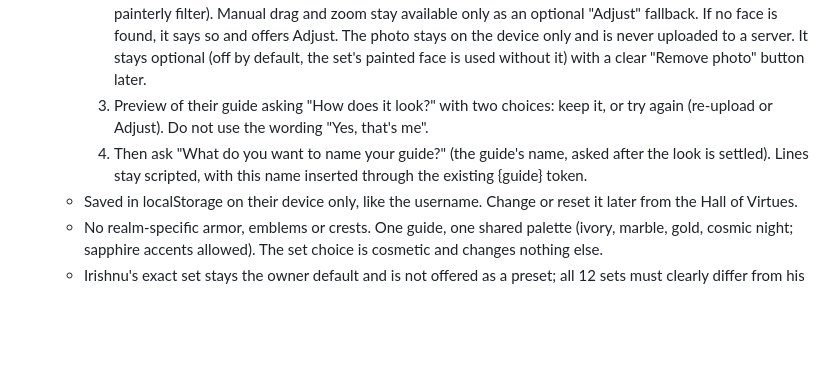
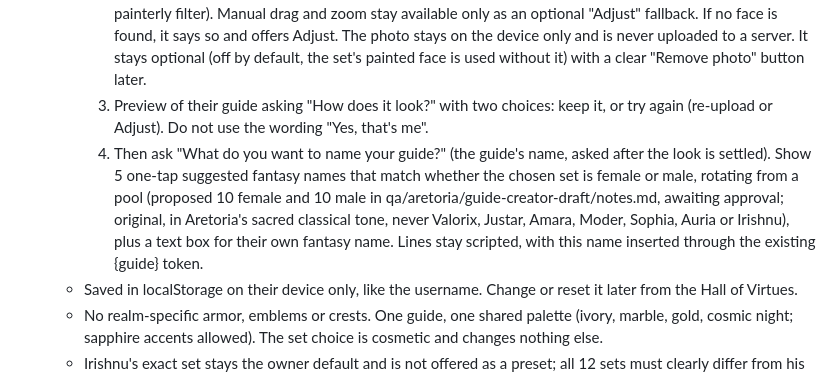
Before and after one commit to casswaters/aretoria, a Markdown page: ROADMAP.md, the part around the change. GitHub-like rendering; blank space fills up the shorter version.

Commit message:
ROADMAP: guide name step shows 5 one-tap suggested names matched to the set (female or male) plus a text box

```diff
--- a/ROADMAP.md
+++ b/ROADMAP.md
@@ -33,7 +33,7 @@ Captain's Log (casswaters/modern-era-calendar) no longer carries its own copy of
     1. Tap one of the 12 armor sets. A simple grid of thumbnails: 6 female (F1 to F6) and 6 male (M1 to M6) full-figure guides, each a distinct complete look. One tap selects a set and the guide updates at once. No parts layering, mix-and-match, customizing or extra steps. Every set uses the same pose and framing so any set drops straight into Irishnu's spot in the art, and each set has a noted face oval for the photo.
     2. Upload a face portrait, auto-fitted. On-device face detection finds the face (the browser FaceDetector API where available, otherwise a small open-source in-browser model such as MediaPipe Face Detection or face-api.js running locally, no server), then scales, centers and levels it into the set's face oval, with a soft blend so it does not look pasted on (color tone matched to the art palette, feathered edge, optional painterly filter). Manual drag and zoom stay available only as an optional "Adjust" fallback. If no face is found, it says so and offers Adjust. The photo stays on the device only and is never uploaded to a server. It stays optional (off by default, the set's painted face is used without it) with a clear "Remove photo" button later.
     3. Preview of their guide asking "How does it look?" with two choices: keep it, or try again (re-upload or Adjust). Do not use the wording "Yes, that's me".
-    4. Then ask "What do you want to name your guide?" (the guide's name, asked after the look is settled). Lines stay scripted, with this name inserted through the existing {guide} token.
+    4. Then ask "What do you want to name your guide?" (the guide's name, asked after the look is settled). Show 5 one-tap suggested fantasy names that match whether the chosen set is female or male, rotating from a pool (proposed 10 female and 10 male in qa/aretoria/guide-creator-draft/notes.md, awaiting approval; original, in Aretoria's sacred classical tone, never Valorix, Justar, Amara, Moder, Sophia, Auria or Irishnu), plus a text box for their own fantasy name. Lines stay scripted, with this name inserted through the existing {guide} token.
   - Saved in localStorage on their device only, like the username. Change or reset it later from the Hall of Virtues.
   - No realm-specific armor, emblems or crests. One guide, one shared palette (ivory, marble, gold, cosmic night; sapphire accents allowed). The set choice is cosmetic and changes nothing else.
   - Irishnu's exact set stays the owner default and is not offered as a preset; all 12 sets must clearly differ from his ivory and sapphire armor. No jesters.
```
